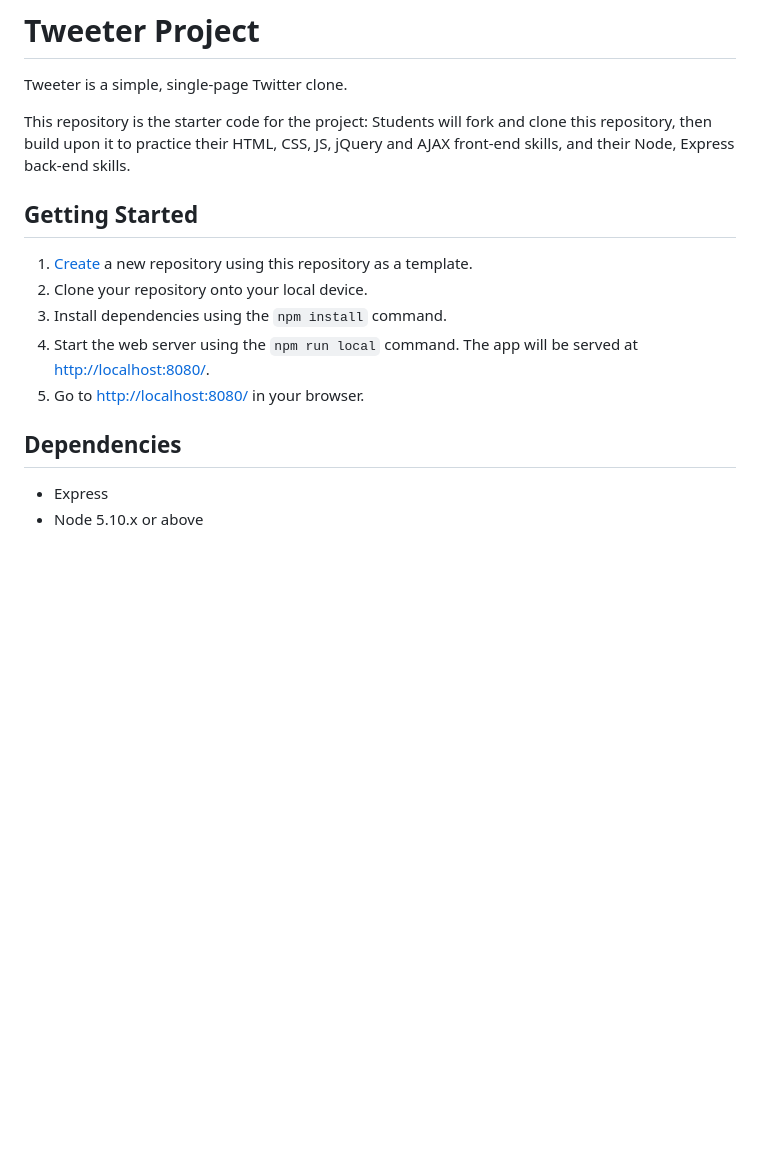
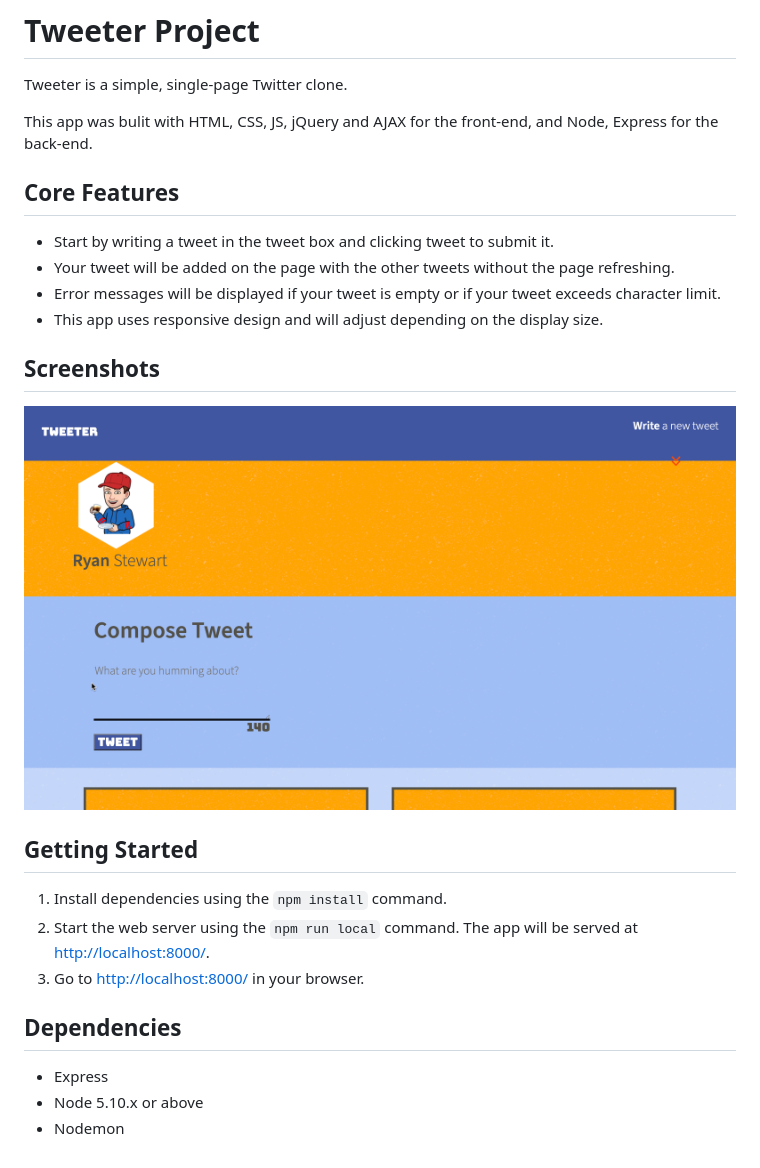
Before and after one commit to ryanstew95/tweeeter, a Markdown page: README.md, the part around the change. Drawn GitHub-style; pictures changed too: public/images/main.png (added); blank space fills up the shorter version.

Commit message:
adding first screen shot to readme

```diff
--- a/README.md
+++ b/README.md
@@ -2,17 +2,27 @@
 
 Tweeter is a simple, single-page Twitter clone.
 
-This repository is the starter code for the project: Students will fork and clone this repository, then build upon it to practice their HTML, CSS, JS, jQuery and AJAX front-end skills, and their Node, Express back-end skills.
+This app was bulit with HTML, CSS, JS, jQuery and AJAX for the front-end, and Node, Express for the back-end.
+
+## Core Features
+
+- Start by writing a tweet in the tweet box and clicking tweet to submit it.
+- Your tweet will be added on the page with the other tweets without the page refreshing.
+- Error messages will be displayed if your tweet is empty or if your tweet exceeds character limit.
+- This app uses responsive design and will adjust depending on the display size.
+
+## Screenshots
+
+![image](public/images/main.png)
 
 ## Getting Started
 
-1. [Create](https://docs.github.com/en/repositories/creating-and-managing-repositories/creating-a-repository-from-a-template) a new repository using this repository as a template.
-2. Clone your repository onto your local device.
-3. Install dependencies using the `npm install` command.
-3. Start the web server using the `npm run local` command. The app will be served at <http://localhost:8080/>.
-4. Go to <http://localhost:8080/> in your browser.
+1. Install dependencies using the `npm install` command.
+2. Start the web server using the `npm run local` command. The app will be served at <http://localhost:8000/>.
+3. Go to <http://localhost:8000/> in your browser.
 
 ## Dependencies
 
 - Express
 - Node 5.10.x or above
+- Nodemon
```
Also changed, not shown: public/images/error-1.png (added), public/images/error-2.png (added), public/images/phone-view.png (added), public/images/tweets.png (added), 4 other files.
